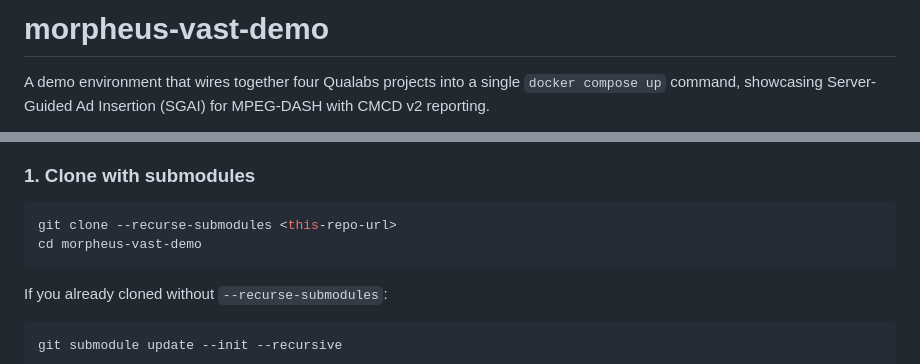
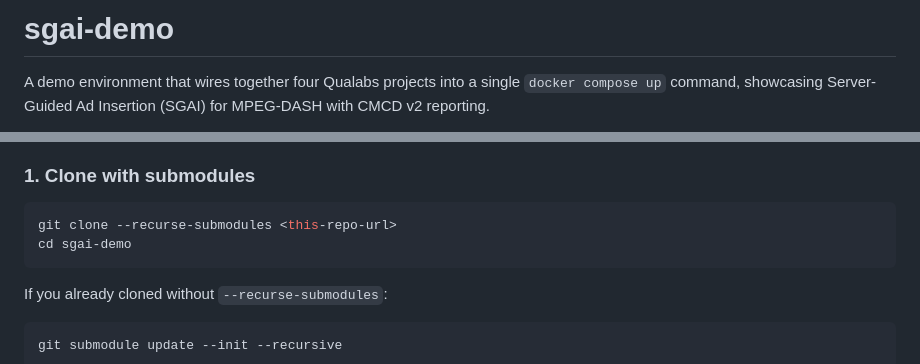
Before and after one commit to qualabs/sgai-demo, a Markdown page: README.md, 2 parts joined by grey strips. Rendered like a GitHub page.

Commit message:
rename project from morpheus-vast-demo to sgai-demo

````diff
--- a/README.md
+++ b/README.md
@@ -1,4 +1,4 @@
-# morpheus-vast-demo
+# sgai-demo
 
 A demo environment that wires together four Qualabs projects into a single `docker compose up` command, showcasing Server-Guided Ad Insertion (SGAI) for MPEG-DASH with CMCD v2 reporting.
 
@@ -86,7 +86,7 @@ Minimal nginx container serving `sample-player.html` — loads dash.js from the
 
 ```bash
 git clone --recurse-submodules <this-repo-url>
-cd morpheus-vast-demo
+cd sgai-demo
 ```
 
 If you already cloned without `--recurse-submodules`:
````
